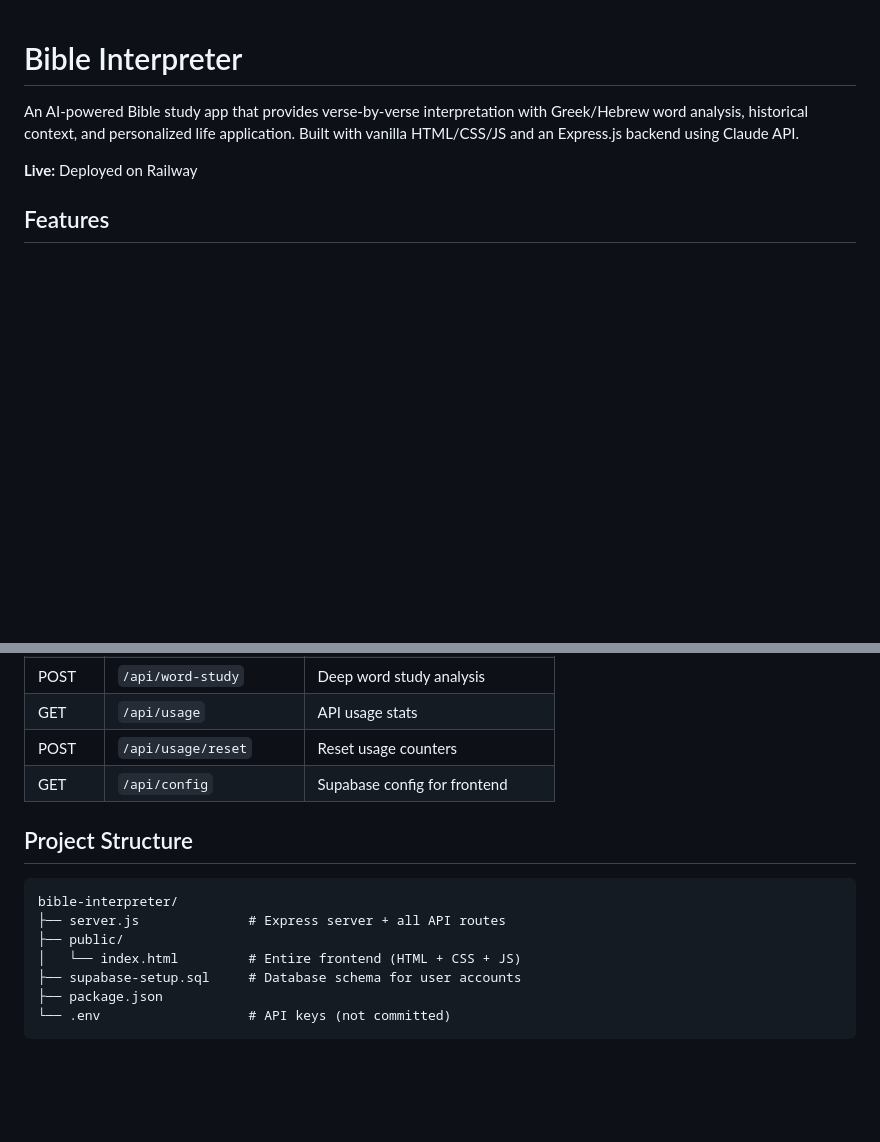
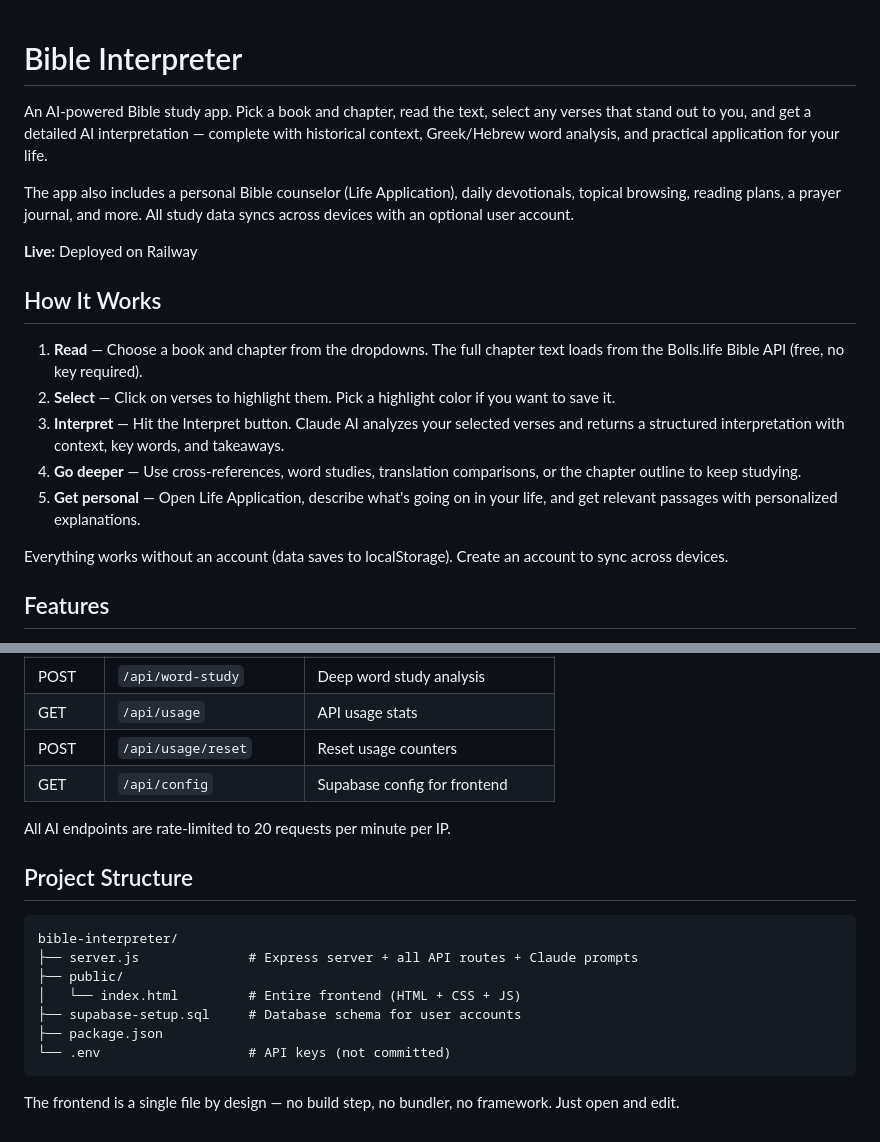
Before and after one commit to jjsupreme7/bible-interpreter, a Markdown page: README.md, 2 parts joined by grey strips. Rendered like a GitHub page; blank space fills up the shorter version.

````diff
--- a/README.md
+++ b/README.md
@@ -1,8 +1,20 @@
 # Bible Interpreter
 
-An AI-powered Bible study app that provides verse-by-verse interpretation with Greek/Hebrew word analysis, historical context, and personalized life application. Built with vanilla HTML/CSS/JS and an Express.js backend using Claude API.
+An AI-powered Bible study app. Pick a book and chapter, read the text, select any verses that stand out to you, and get a detailed AI interpretation — complete with historical context, Greek/Hebrew word analysis, and practical application for your life.
+
+The app also includes a personal Bible counselor (Life Application), daily devotionals, topical browsing, reading plans, a prayer journal, and more. All study data syncs across devices with an optional user account.
 
 **Live:** Deployed on Railway
+
+## How It Works
+
+1. **Read** — Choose a book and chapter from the dropdowns. The full chapter text loads from the Bolls.life Bible API (free, no key required).
+2. **Select** — Click on verses to highlight them. Pick a highlight color if you want to save it.
+3. **Interpret** — Hit the Interpret button. Claude AI analyzes your selected verses and returns a structured interpretation with context, key words, and takeaways.
+4. **Go deeper** — Use cross-references, word studies, translation comparisons, or the chapter outline to keep studying.
+5. **Get personal** — Open Life Application, describe what's going on in your life, and get relevant passages with personalized explanations.
+
+Everything works without an account (data saves to localStorage). Create an account to sync across devices.
 
 ## Features
 
@@ -96,14 +115,18 @@ PORT=4000 npm start  # Custom port
 | POST | `/api/usage/reset` | Reset usage counters |
 | GET | `/api/config` | Supabase config for frontend |
 
+All AI endpoints are rate-limited to 20 requests per minute per IP.
+
 ## Project Structure
 
 ```
 bible-interpreter/
-├── server.js              # Express server + all API routes
+├── server.js              # Express server + all API routes + Claude prompts
 ├── public/
 │   └── index.html         # Entire frontend (HTML + CSS + JS)
 ├── supabase-setup.sql     # Database schema for user accounts
 ├── package.json
 └── .env                   # API keys (not committed)
 ```
+
+The frontend is a single file by design — no build step, no bundler, no framework. Just open and edit.
````
Also changed, not shown: other parts of README.md (+21 -14 lines).
